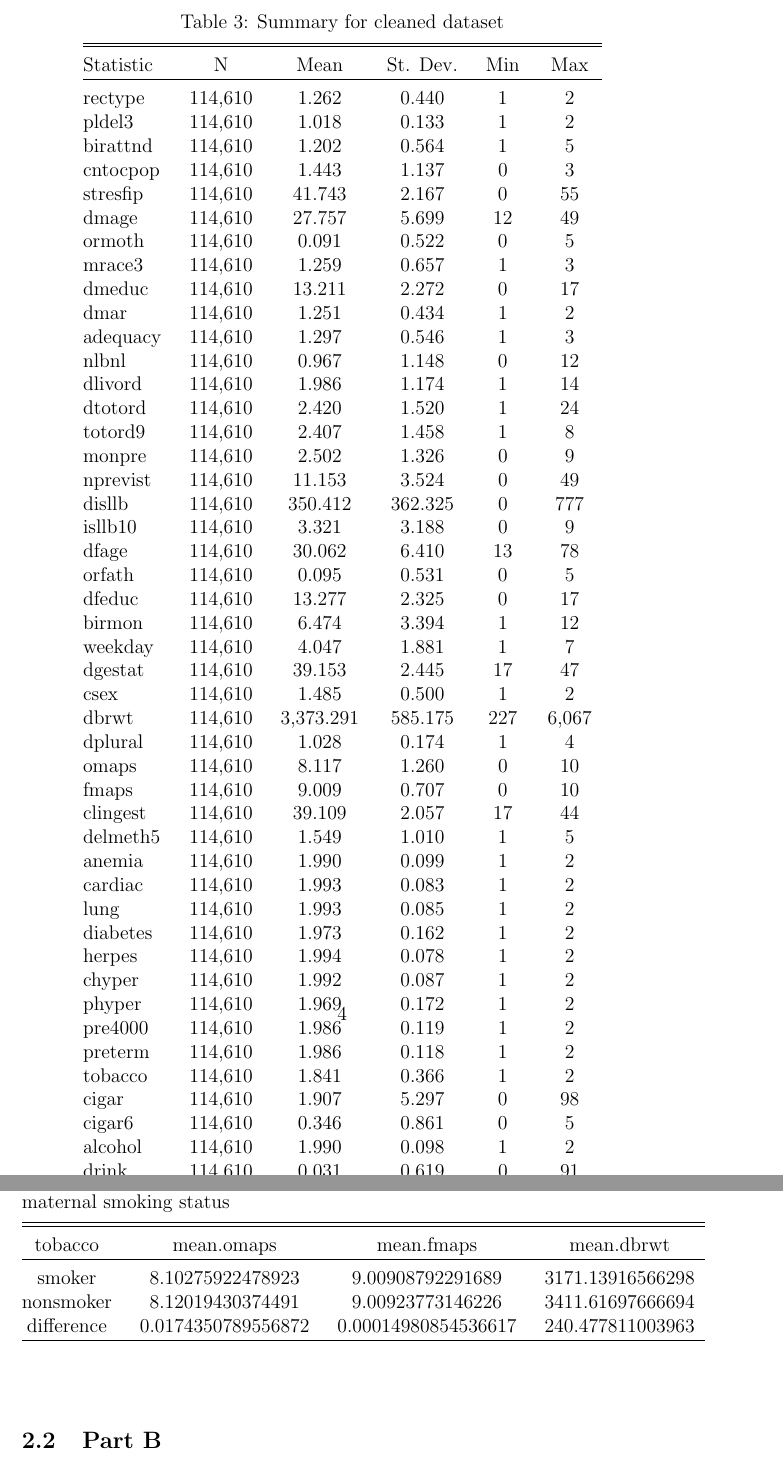
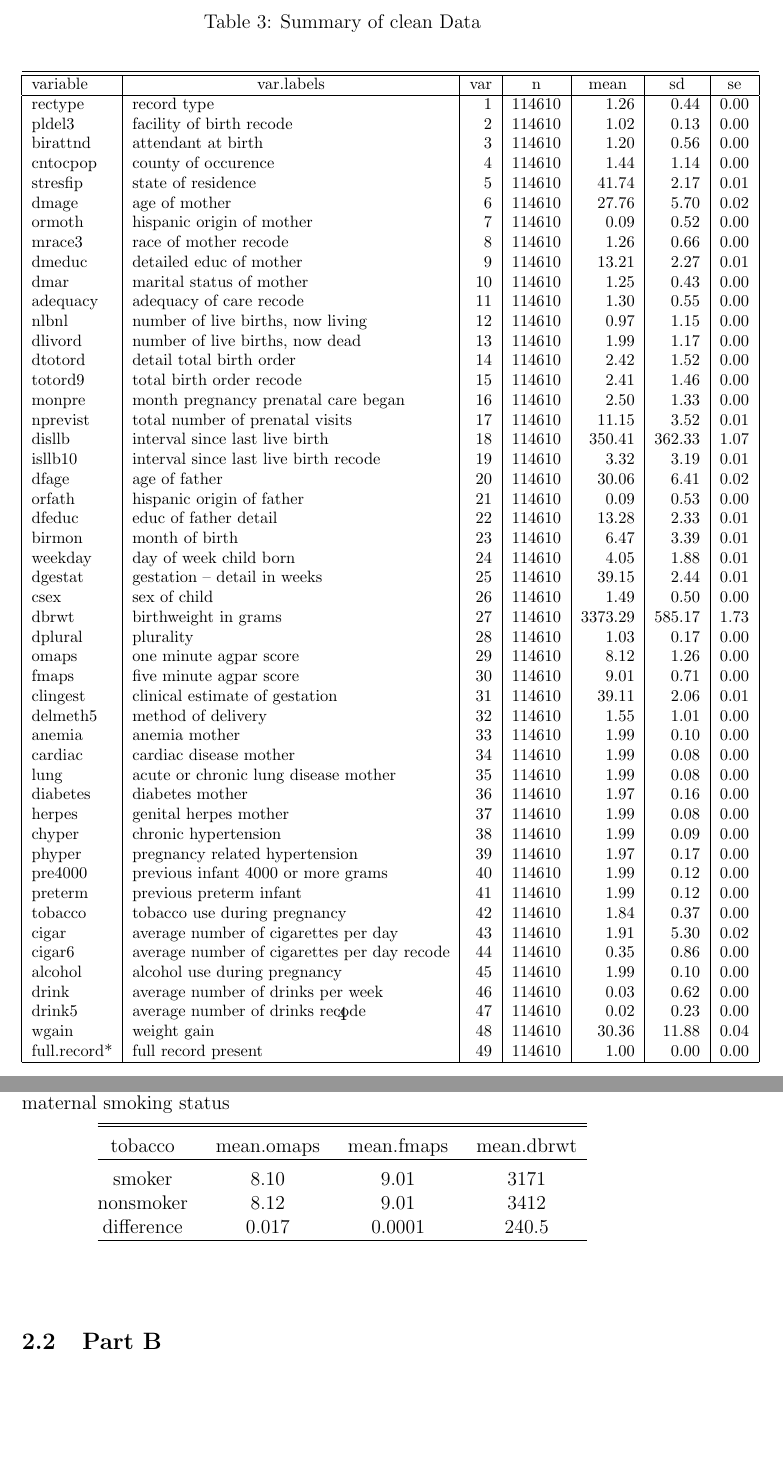
Before and after one commit to frproulx/are213, a LaTeX document (ps1/ps1.tex, which reads ps1/clean-summary.tex): two parts of pages 4 and 5 of 8 before the commit and two parts of pages 4 and 5 of 13 after it, joined at a grey line, cut at the place of the change, the shorter picture padded with empty space. Compiled offline with pdfLaTeX.

Commit message:
work from Sunday.  Basically done through 2b.
2c is a discussion.  2d is an implementation of linear model (we can
condition on the factors id'd in 2b).  Probably 2 hours of work left
(including cleanup, etc.)

```diff
--- /dev/null
+++ b/ps1/clean-summary.tex
@@ -0,0 +1,63 @@
+% latex.default(title = "variable", file = "clean-summary.tex",      cbind(var.labels, summarytable), caption = "Summary of clean Data",      vbar = TRUE, size = "footnotesize")
+%
+\begin{table}[!tbp]
+\footnotesize
+\caption{Summary of clean Data\label{variable}}
+\begin{center}
+\begin{tabular}{|l|l|r|r|r|r|r|}
+\hline\hline
+\multicolumn{1}{|l|}{variable}&\multicolumn{1}{c|}{var.labels}&\multicolumn{1}{c|}{var}&\multicolumn{1}{c|}{n}&\multicolumn{1}{c|}{mean}&\multicolumn{1}{c|}{sd}&\multicolumn{1}{c|}{se}\tabularnewline
+\hline
+rectype&record type&$ 1$&$114610$&$   1.26$&$  0.44$&$0.00$\tabularnewline
+pldel3&facility of birth recode&$ 2$&$114610$&$   1.02$&$  0.13$&$0.00$\tabularnewline
+birattnd&attendant at birth&$ 3$&$114610$&$   1.20$&$  0.56$&$0.00$\tabularnewline
+cntocpop&county of occurence&$ 4$&$114610$&$   1.44$&$  1.14$&$0.00$\tabularnewline
+stresfip&state of residence&$ 5$&$114610$&$  41.74$&$  2.17$&$0.01$\tabularnewline
+dmage&age of mother&$ 6$&$114610$&$  27.76$&$  5.70$&$0.02$\tabularnewline
+ormoth&hispanic origin of mother&$ 7$&$114610$&$   0.09$&$  0.52$&$0.00$\tabularnewline
+mrace3&race of mother recode&$ 8$&$114610$&$   1.26$&$  0.66$&$0.00$\tabularnewline
+dmeduc&detailed educ of mother&$ 9$&$114610$&$  13.21$&$  2.27$&$0.01$\tabularnewline
+dmar&marital status of mother&$10$&$114610$&$   1.25$&$  0.43$&$0.00$\tabularnewline
+adequacy&adequacy of care recode&$11$&$114610$&$   1.30$&$  0.55$&$0.00$\tabularnewline
+nlbnl&number of live births, now living&$12$&$114610$&$   0.97$&$  1.15$&$0.00$\tabularnewline
+dlivord&number of live births, now dead&$13$&$114610$&$   1.99$&$  1.17$&$0.00$\tabularnewline
+dtotord&detail total birth order&$14$&$114610$&$   2.42$&$  1.52$&$0.00$\tabularnewline
+totord9&total birth order recode&$15$&$114610$&$   2.41$&$  1.46$&$0.00$\tabularnewline
+monpre&month pregnancy prenatal care began&$16$&$114610$&$   2.50$&$  1.33$&$0.00$\tabularnewline
+nprevist&total number of prenatal visits&$17$&$114610$&$  11.15$&$  3.52$&$0.01$\tabularnewline
+disllb&interval since last live birth&$18$&$114610$&$ 350.41$&$362.33$&$1.07$\tabularnewline
+isllb10&interval since last live birth recode&$19$&$114610$&$   3.32$&$  3.19$&$0.01$\tabularnewline
+dfage&age of father&$20$&$114610$&$  30.06$&$  6.41$&$0.02$\tabularnewline
+orfath&hispanic origin of father&$21$&$114610$&$   0.09$&$  0.53$&$0.00$\tabularnewline
+dfeduc&educ of father detail&$22$&$114610$&$  13.28$&$  2.33$&$0.01$\tabularnewline
+birmon&month of birth&$23$&$114610$&$   6.47$&$  3.39$&$0.01$\tabularnewline
+weekday&day of week child born&$24$&$114610$&$   4.05$&$  1.88$&$0.01$\tabularnewline
+dgestat&gestation -- detail in weeks&$25$&$114610$&$  39.15$&$  2.44$&$0.01$\tabularnewline
+csex&sex of child&$26$&$114610$&$   1.49$&$  0.50$&$0.00$\tabularnewline
+dbrwt&birthweight in grams&$27$&$114610$&$3373.29$&$585.17$&$1.73$\tabularnewline
+dplural&plurality&$28$&$114610$&$   1.03$&$  0.17$&$0.00$\tabularnewline
+omaps&one minute agpar score&$29$&$114610$&$   8.12$&$  1.26$&$0.00$\tabularnewline
+fmaps&five minute agpar score&$30$&$114610$&$   9.01$&$  0.71$&$0.00$\tabularnewline
+clingest&clinical estimate of gestation&$31$&$114610$&$  39.11$&$  2.06$&$0.01$\tabularnewline
+delmeth5&method of delivery&$32$&$114610$&$   1.55$&$  1.01$&$0.00$\tabularnewline
+anemia&anemia mother&$33$&$114610$&$   1.99$&$  0.10$&$0.00$\tabularnewline
+cardiac&cardiac disease mother&$34$&$114610$&$   1.99$&$  0.08$&$0.00$\tabularnewline
+lung&acute or chronic lung disease mother&$35$&$114610$&$   1.99$&$  0.08$&$0.00$\tabularnewline
+diabetes&diabetes mother&$36$&$114610$&$   1.97$&$  0.16$&$0.00$\tabularnewline
+herpes&genital herpes mother&$37$&$114610$&$   1.99$&$  0.08$&$0.00$\tabularnewline
+chyper&chronic hypertension&$38$&$114610$&$   1.99$&$  0.09$&$0.00$\tabularnewline
+phyper&pregnancy related hypertension&$39$&$114610$&$   1.97$&$  0.17$&$0.00$\tabularnewline
+pre4000&previous infant 4000 or more grams&$40$&$114610$&$   1.99$&$  0.12$&$0.00$\tabularnewline
+preterm&previous preterm infant&$41$&$114610$&$   1.99$&$  0.12$&$0.00$\tabularnewline
+tobacco&tobacco use during pregnancy&$42$&$114610$&$   1.84$&$  0.37$&$0.00$\tabularnewline
+cigar&average number of cigarettes per day&$43$&$114610$&$   1.91$&$  5.30$&$0.02$\tabularnewline
+cigar6&average number of cigarettes per day recode&$44$&$114610$&$   0.35$&$  0.86$&$0.00$\tabularnewline
+alcohol&alcohol use during pregnancy&$45$&$114610$&$   1.99$&$  0.10$&$0.00$\tabularnewline
+drink&average number of drinks per week&$46$&$114610$&$   0.03$&$  0.62$&$0.00$\tabularnewline
+drink5&average number of drinks recode&$47$&$114610$&$   0.02$&$  0.23$&$0.00$\tabularnewline
+wgain&weight gain&$48$&$114610$&$  30.36$&$ 11.88$&$0.04$\tabularnewline
+full.record*&full record present&$49$&$114610$&$   1.00$&$  0.00$&$0.00$\tabularnewline
+\hline
+\end{tabular}
+\end{center}
+\end{table}
--- a/ps1/ps1.tex
+++ b/ps1/ps1.tex
@@ -90,70 +90,7 @@ The summary table for the remaining data after cleaning is below.
 % latex.default(summarytable)
 %
 
-% Table created by stargazer v.4.0 by Marek Hlavac, Harvard University. E-mail: hlavac at fas.harvard.edu
-% Date and time: Fri, Sep 20, 2013 - 11:30:46
-\begin{table}[!htbp] \centering
-  \caption{Summary for cleaned dataset}
-  \label{tab:cleanSummary}
-\begin{tabular}{@{\extracolsep{5pt}}lccccc}
-\\[-1.8ex]\hline
-\hline \\[-1.8ex]
-Statistic & \multicolumn{1}{c}{N} & \multicolumn{1}{c}{Mean} & \multicolumn{1}{c}{St. Dev.} & \multicolumn{1}{c}{Min} & \multicolumn{1}{c}{Max} \\
-\hline \\[-1.8ex]
-rectype & 114,610 & 1.262 & 0.440 & 1 & 2 \\
-pldel3 & 114,610 & 1.018 & 0.133 & 1 & 2 \\
-birattnd & 114,610 & 1.202 & 0.564 & 1 & 5 \\
-cntocpop & 114,610 & 1.443 & 1.137 & 0 & 3 \\
-stresfip & 114,610 & 41.743 & 2.167 & 0 & 55 \\
-dmage & 114,610 & 27.757 & 5.699 & 12 & 49 \\
-ormoth & 114,610 & 0.091 & 0.522 & 0 & 5 \\
-mrace3 & 114,610 & 1.259 & 0.657 & 1 & 3 \\
-dmeduc & 114,610 & 13.211 & 2.272 & 0 & 17 \\
-dmar & 114,610 & 1.251 & 0.434 & 1 & 2 \\
-adequacy & 114,610 & 1.297 & 0.546 & 1 & 3 \\
-nlbnl & 114,610 & 0.967 & 1.148 & 0 & 12 \\
-dlivord & 114,610 & 1.986 & 1.174 & 1 & 14 \\
-dtotord & 114,610 & 2.420 & 1.520 & 1 & 24 \\
-totord9 & 114,610 & 2.407 & 1.458 & 1 & 8 \\
-monpre & 114,610 & 2.502 & 1.326 & 0 & 9 \\
-nprevist & 114,610 & 11.153 & 3.524 & 0 & 49 \\
-disllb & 114,610 & 350.412 & 362.325 & 0 & 777 \\
-isllb10 & 114,610 & 3.321 & 3.188 & 0 & 9 \\
-dfage & 114,610 & 30.062 & 6.410 & 13 & 78 \\
-orfath & 114,610 & 0.095 & 0.531 & 0 & 5 \\
-dfeduc & 114,610 & 13.277 & 2.325 & 0 & 17 \\
-birmon & 114,610 & 6.474 & 3.394 & 1 & 12 \\
-weekday & 114,610 & 4.047 & 1.881 & 1 & 7 \\
-dgestat & 114,610 & 39.153 & 2.445 & 17 & 47 \\
-csex & 114,610 & 1.485 & 0.500 & 1 & 2 \\
-dbrwt & 114,610 & 3,373.291 & 585.175 & 227 & 6,067 \\
-dplural & 114,610 & 1.028 & 0.174 & 1 & 4 \\
-omaps & 114,610 & 8.117 & 1.260 & 0 & 10 \\
-fmaps & 114,610 & 9.009 & 0.707 & 0 & 10 \\
-clingest & 114,610 & 39.109 & 2.057 & 17 & 44 \\
-delmeth5 & 114,610 & 1.549 & 1.010 & 1 & 5 \\
-anemia & 114,610 & 1.990 & 0.099 & 1 & 2 \\
-cardiac & 114,610 & 1.993 & 0.083 & 1 & 2 \\
-lung & 114,610 & 1.993 & 0.085 & 1 & 2 \\
-diabetes & 114,610 & 1.973 & 0.162 & 1 & 2 \\
-herpes & 114,610 & 1.994 & 0.078 & 1 & 2 \\
-chyper & 114,610 & 1.992 & 0.087 & 1 & 2 \\
-phyper & 114,610 & 1.969 & 0.172 & 1 & 2 \\
-pre4000 & 114,610 & 1.986 & 0.119 & 1 & 2 \\
-preterm & 114,610 & 1.986 & 0.118 & 1 & 2 \\
-tobacco & 114,610 & 1.841 & 0.366 & 1 & 2 \\
-cigar & 114,610 & 1.907 & 5.297 & 0 & 98 \\
-cigar6 & 114,610 & 0.346 & 0.861 & 0 & 5 \\
-alcohol & 114,610 & 1.990 & 0.098 & 1 & 2 \\
-drink & 114,610 & 0.031 & 0.619 & 0 & 91 \\
-drink5 & 114,610 & 0.020 & 0.230 & 0 & 4 \\
-wgain & 114,610 & 30.356 & 11.884 & 0 & 98 \\
-\hline \\[-1.8ex]
-\normalsize
-\end{tabular}
-\end{table}
-
-%...and ends here.
+\input{clean-summary.tex} % need to fix this table so it is more visible...currently runs off the page.
 
 \section{Problem \#2}
 
@@ -171,9 +108,9 @@ The table below shows the mean differences between smoking and non-smoking mothe
 \hline \\[-1.8ex]
 tobacco & mean.omaps & mean.fmaps & mean.dbrwt \\
 \hline \\[-1.8ex]
-smoker & 8.10275922478923 & 9.00908792291689 & 3171.13916566298 \\
-nonsmoker & 8.12019430374491 & 9.00923773146226 & 3411.61697666694 \\
-difference & 0.0174350789556872 & 0.00014980854536617 & 240.477811003963 \\
+smoker & 8.10 & 9.01 & 3171 \\
+nonsmoker & 8.12 & 9.01 & 3412 \\
+difference & 0.017 & 0.0001 & 240.5 \\
 \hline \\[-1.8ex]
 \normalsize
 \end{tabular}
```
Also changed, not shown: ps1/cbind.tex (+11 -7 lines), ps1/crosstab-tobacco.tex (+16 -12 lines), ps1/variable.tex (added, +61 -0 lines), README.md, ps1/img/bw-age.pdf (added), ps1/img/bw-gain.pdf (added), ps1/img/bw-mar.pdf (added), ps1/img/cigar-by-record-type.pdf, ps1/ps1.pdf, ps1/ps1.tex (50 more changed lines), 6 other files.
